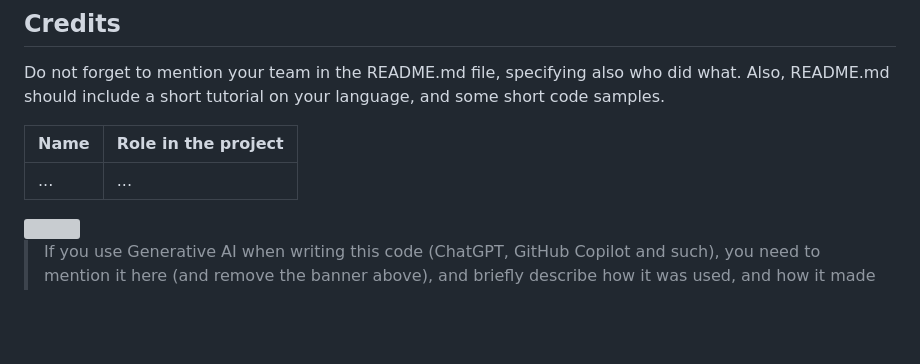
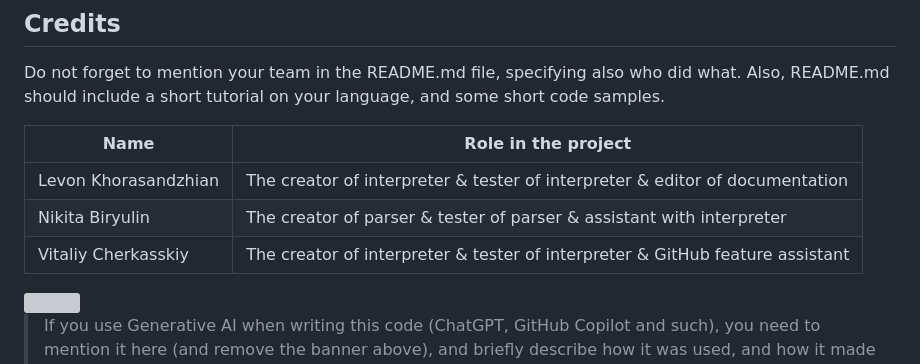
Before and after one commit to MAILabs-Edu-2023/fp-compiler-lab-mosmetro, a Markdown page: README.md, the part around the change. Rendered like a GitHub page; blank space fills up the shorter version; grey boxes are pictures that could not be loaded.

Commit message:
Mention the roles of each team member

```diff
--- a/README.md
+++ b/README.md
@@ -73,7 +73,9 @@ Do not forget to mention your team in the README.md file, specifying also who di
 
 Name | Role in the project
 ------------------|---------------------
-... | ...
+Levon Khorasandzhian | The creator of interpreter & tester of interpreter & editor of documentation
+Nikita Biryulin | The creator of parser & tester of parser & assistant with interpreter
+Vitaliy Cherkasskiy | The creator of interpreter & tester of interpreter & GitHub feature assistant
 
 <img src="https://soshnikov.com/images/byhuman_en.png" height="25px"/>
 
```
